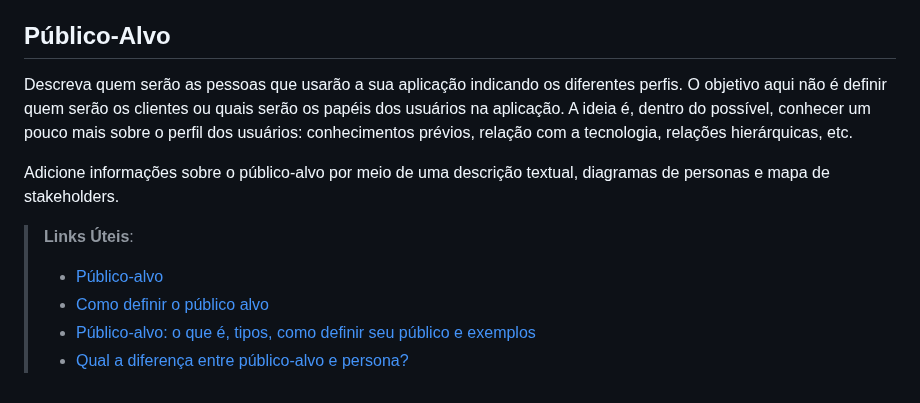
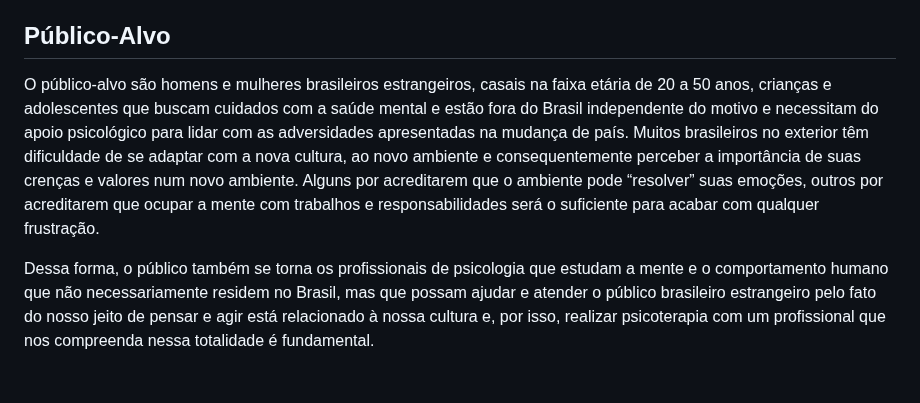
Before and after one commit to ICEI-PUC-Minas-PMV-ADS/pmv-ads-2023-1-e1-proj-web-t7-tsf, a Markdown page: docs/01-Documentação de Contexto.md, the part around the change. GitHub-like rendering.

```diff
--- a/docs/01-Documentação de Contexto.md
+++ b/docs/01-Documentação de Contexto.md
@@ -43,13 +43,6 @@ O grupo de trabalho pode fazer uso de questionários, entrevistas e dados estat
 
 ## Público-Alvo
 
-Descreva quem serão as pessoas que usarão a sua aplicação indicando os diferentes perfis. O objetivo aqui não é definir quem serão os clientes ou quais serão os papéis dos usuários na aplicação. A ideia é, dentro do possível, conhecer um pouco mais sobre o perfil dos usuários: conhecimentos prévios, relação com a tecnologia, relações
-hierárquicas, etc.
+O público-alvo são homens e mulheres brasileiros estrangeiros, casais na faixa etária de 20 a 50 anos, crianças e adolescentes que buscam cuidados com a saúde mental e estão fora do Brasil independente do motivo e necessitam do apoio psicológico para lidar com as adversidades apresentadas na mudança de país.  Muitos brasileiros no exterior têm dificuldade de se adaptar com a nova cultura, ao novo ambiente e consequentemente perceber a importância de suas crenças e valores num novo ambiente. Alguns por acreditarem que o ambiente pode “resolver” suas emoções, outros por acreditarem que ocupar a mente com trabalhos e responsabilidades será o suficiente para acabar com qualquer frustração.
 
-Adicione informações sobre o público-alvo por meio de uma descrição textual, diagramas de personas e mapa de stakeholders.
-
-> **Links Úteis**:
-> - [Público-alvo](https://blog.hotmart.com/pt-br/publico-alvo/)
-> - [Como definir o público alvo](https://exame.com/pme/5-dicas-essenciais-para-definir-o-publico-alvo-do-seu-negocio/)
-> - [Público-alvo: o que é, tipos, como definir seu público e exemplos](https://klickpages.com.br/blog/publico-alvo-o-que-e/)
-> - [Qual a diferença entre público-alvo e persona?](https://rockcontent.com/blog/diferenca-publico-alvo-e-persona/)
+Dessa forma, o público também se torna os profissionais de psicologia que estudam a mente e o comportamento humano que não necessariamente residem no Brasil, mas que possam ajudar e atender o público brasileiro estrangeiro pelo fato do nosso jeito de pensar e agir está relacionado à nossa cultura e, por isso, realizar psicoterapia com um profissional que nos compreenda nessa totalidade é fundamental.
```
